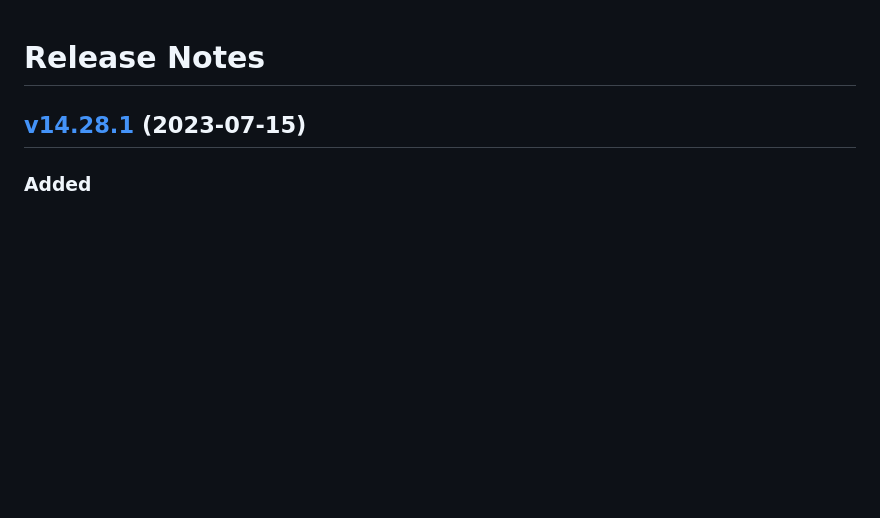
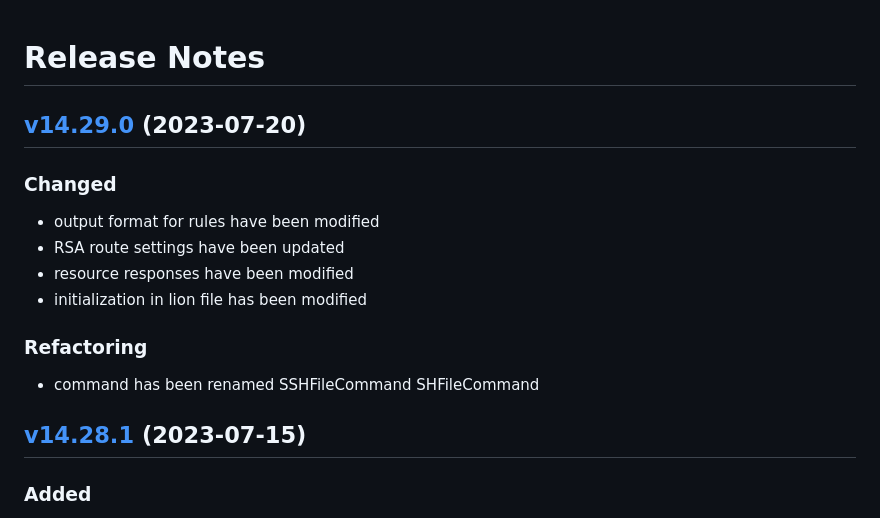
Before and after one commit to lion-packages/bundle, a Markdown page: CHANGELOG.md, the part around the change. Drawn GitHub-style; blank space fills up the shorter version.

Commit message:
docs: updated changelog

```diff
--- a/CHANGELOG.md
+++ b/CHANGELOG.md
@@ -1,4 +1,15 @@
 # Release Notes
+
+## [v14.29.0](https://github.com/Lion-Packages/framework/compare/v14.28.1...v14.29.0) (2023-07-20)
+
+### Changed
+- output format for rules have been modified
+- RSA route settings have been updated
+- resource responses have been modified
+- initialization in lion file has been modified
+
+### Refactoring
+- command has been renamed SSHFileCommand SHFileCommand
 
 ## [v14.28.1](https://github.com/Lion-Packages/framework/compare/v14.28.0...v14.28.1) (2023-07-15)
 
```
